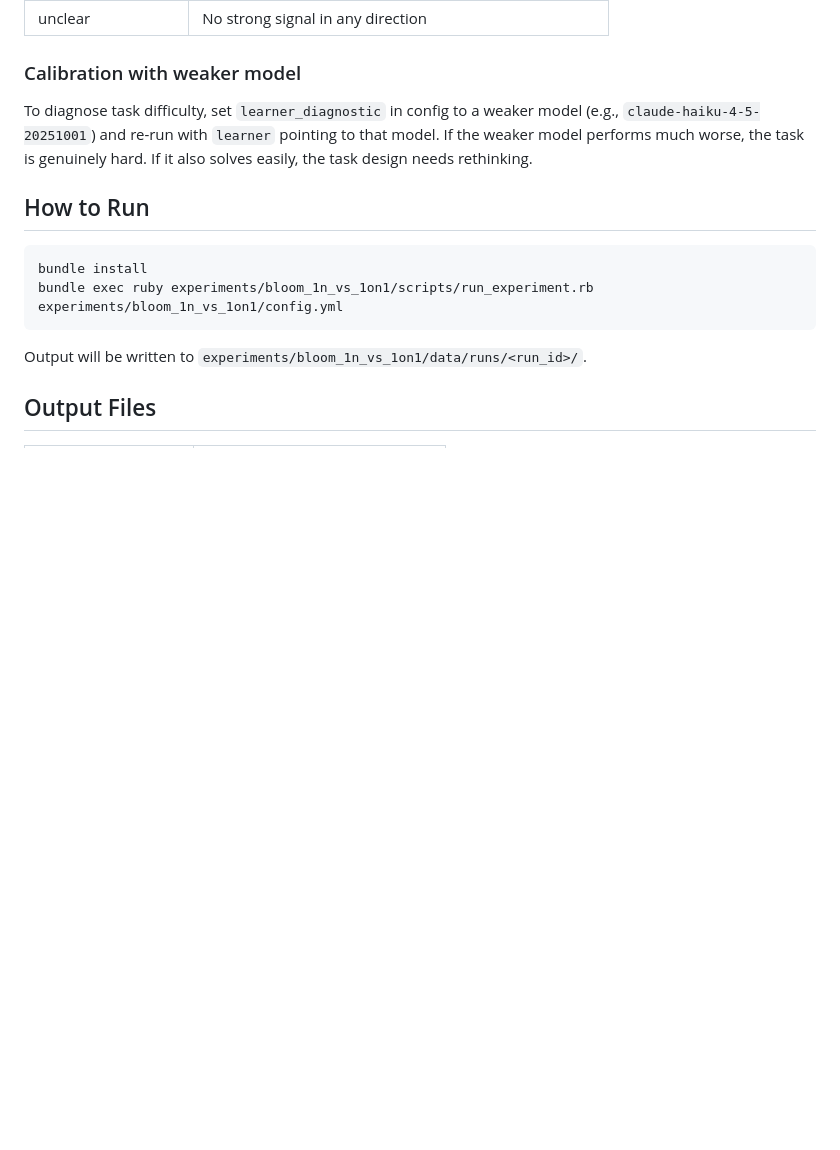
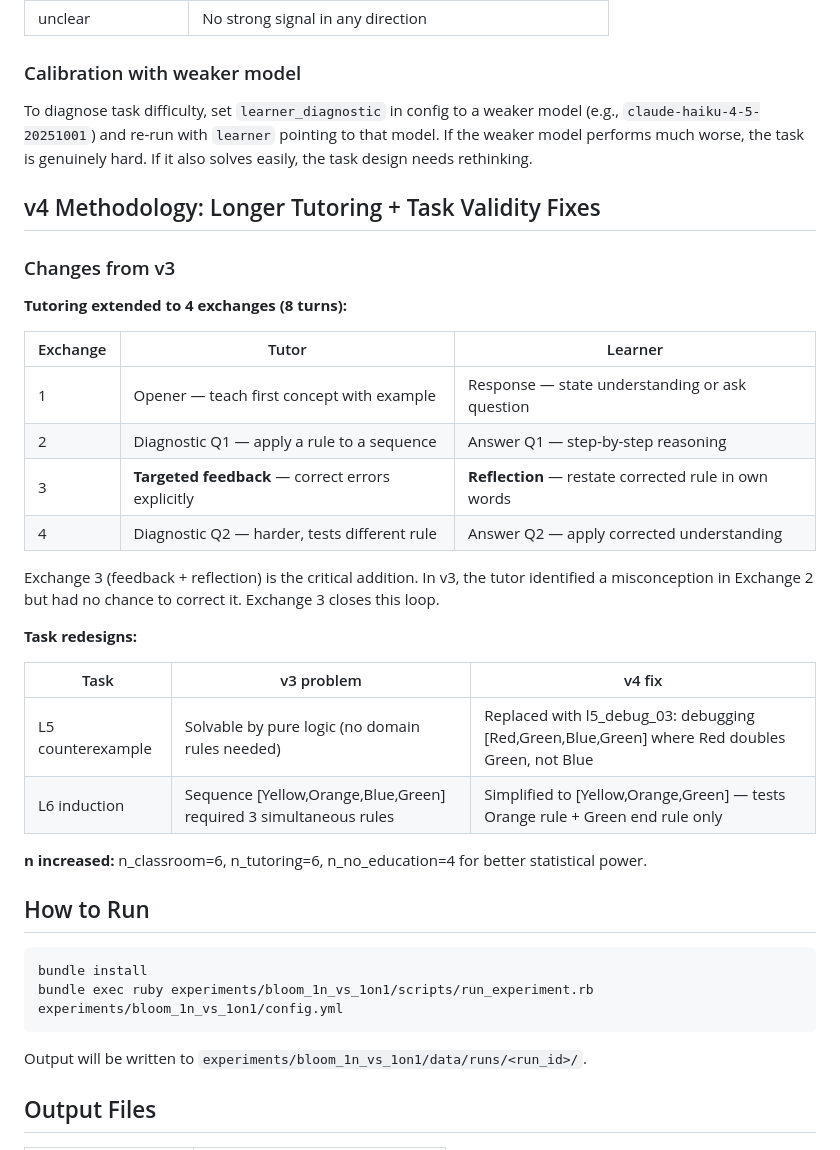
Before and after one commit to geeknees/Agent-Based-Theory-Testing-2-Sigma-Problem, a Markdown page: experiments/bloom_1n_vs_1on1/README.md, the part around the change. Rendered like a GitHub page; blank space fills up the shorter version.

Commit message:
docs: add v4 methodology section — longer tutoring rationale, task validity fixes

````diff
--- a/experiments/bloom_1n_vs_1on1/README.md
+++ b/experiments/bloom_1n_vs_1on1/README.md
@@ -49,6 +49,30 @@ This prevents the experiment from measuring simple in-context rule reading and b
 
 To diagnose task difficulty, set `learner_diagnostic` in config to a weaker model (e.g., `claude-haiku-4-5-20251001`) and re-run with `learner` pointing to that model. If the weaker model performs much worse, the task is genuinely hard. If it also solves easily, the task design needs rethinking.
 
+## v4 Methodology: Longer Tutoring + Task Validity Fixes
+
+### Changes from v3
+
+**Tutoring extended to 4 exchanges (8 turns):**
+
+| Exchange | Tutor | Learner |
+|----------|-------|---------|
+| 1 | Opener — teach first concept with example | Response — state understanding or ask question |
+| 2 | Diagnostic Q1 — apply a rule to a sequence | Answer Q1 — step-by-step reasoning |
+| 3 | **Targeted feedback** — correct errors explicitly | **Reflection** — restate corrected rule in own words |
+| 4 | Diagnostic Q2 — harder, tests different rule | Answer Q2 — apply corrected understanding |
+
+Exchange 3 (feedback + reflection) is the critical addition. In v3, the tutor identified a misconception in Exchange 2 but had no chance to correct it. Exchange 3 closes this loop.
+
+**Task redesigns:**
+
+| Task | v3 problem | v4 fix |
+|------|------------|--------|
+| L5 counterexample | Solvable by pure logic (no domain rules needed) | Replaced with l5_debug_03: debugging [Red,Green,Blue,Green] where Red doubles Green, not Blue |
+| L6 induction | Sequence [Yellow,Orange,Blue,Green] required 3 simultaneous rules | Simplified to [Yellow,Orange,Green] — tests Orange rule + Green end rule only |
+
+**n increased:** n_classroom=6, n_tutoring=6, n_no_education=4 for better statistical power.
+
 ## How to Run
 
 ```bash
````
